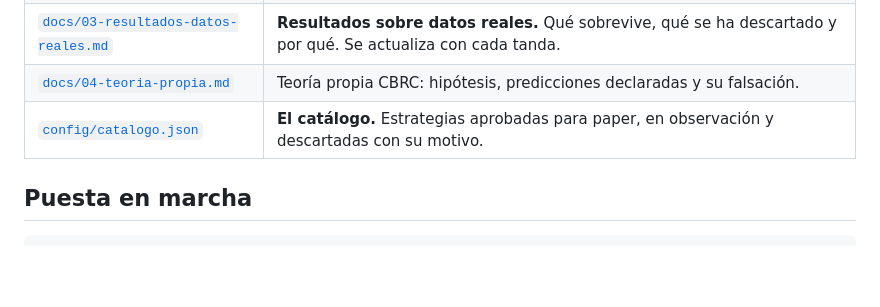
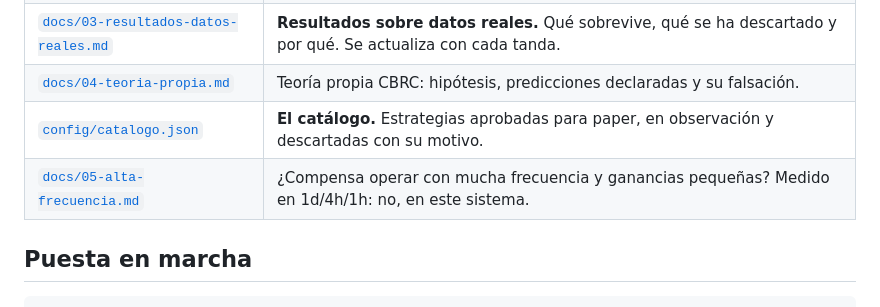
Before and after one commit to IngSanto/ShortTradingBot, a Markdown page: README.md, the part around the change. Rendered like a GitHub page; blank space fills up the shorter version.

```diff
--- a/README.md
+++ b/README.md
@@ -17,6 +17,7 @@ filtros, no por una corazonada.
 | [`docs/03-resultados-datos-reales.md`](docs/03-resultados-datos-reales.md) | **Resultados sobre datos reales.** Qué sobrevive, qué se ha descartado y por qué. Se actualiza con cada tanda. |
 | [`docs/04-teoria-propia.md`](docs/04-teoria-propia.md) | Teoría propia CBRC: hipótesis, predicciones declaradas y su falsación. |
 | [`config/catalogo.json`](config/catalogo.json) | **El catálogo.** Estrategias aprobadas para paper, en observación y descartadas con su motivo. |
+| [`docs/05-alta-frecuencia.md`](docs/05-alta-frecuencia.md) | ¿Compensa operar con mucha frecuencia y ganancias pequeñas? Medido en 1d/4h/1h: no, en este sistema. |
 
 ## Puesta en marcha
 
```
Also changed, not shown: docs/05-alta-frecuencia.md (added, +93 -0 lines).
